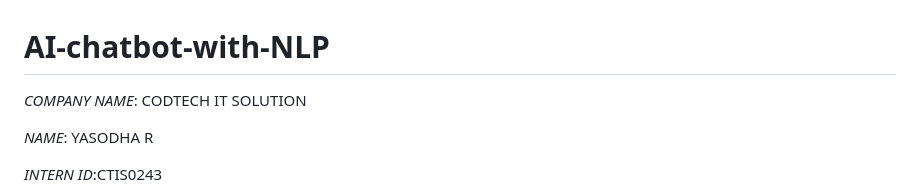
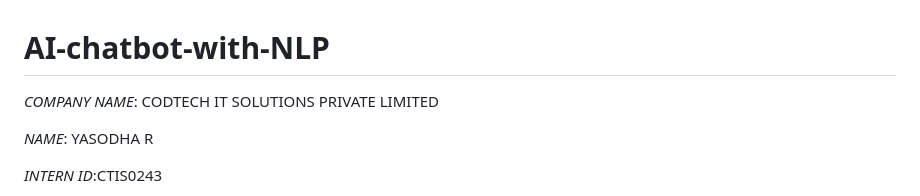
Before and after one commit to yasodha037-source/AI-chatbot-with-NLP, a Markdown page: README.md, the part around the change. GitHub-like rendering.

```diff
--- a/README.md
+++ b/README.md
@@ -1,6 +1,6 @@
 # AI-chatbot-with-NLP
 
-*COMPANY NAME*: CODTECH IT SOLUTION
+*COMPANY NAME*: CODTECH IT SOLUTIONS PRIVATE LIMITED
 
 *NAME*: YASODHA R
 
```
